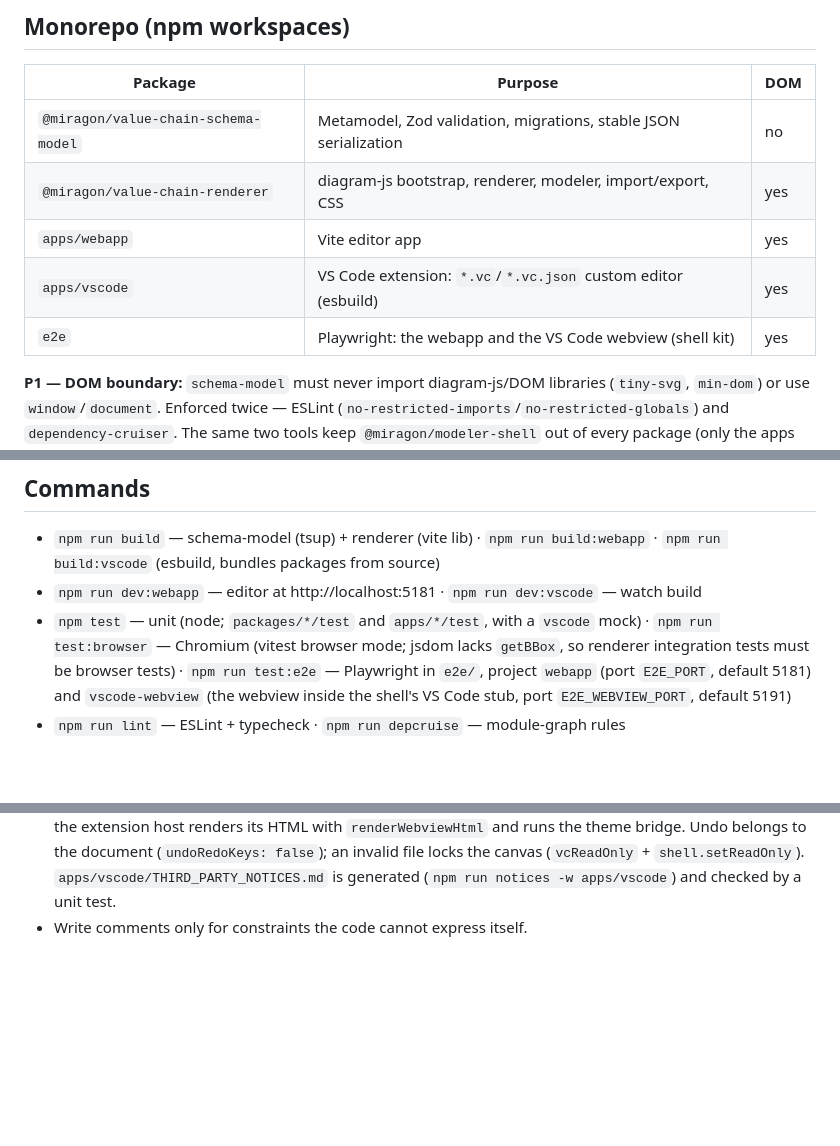
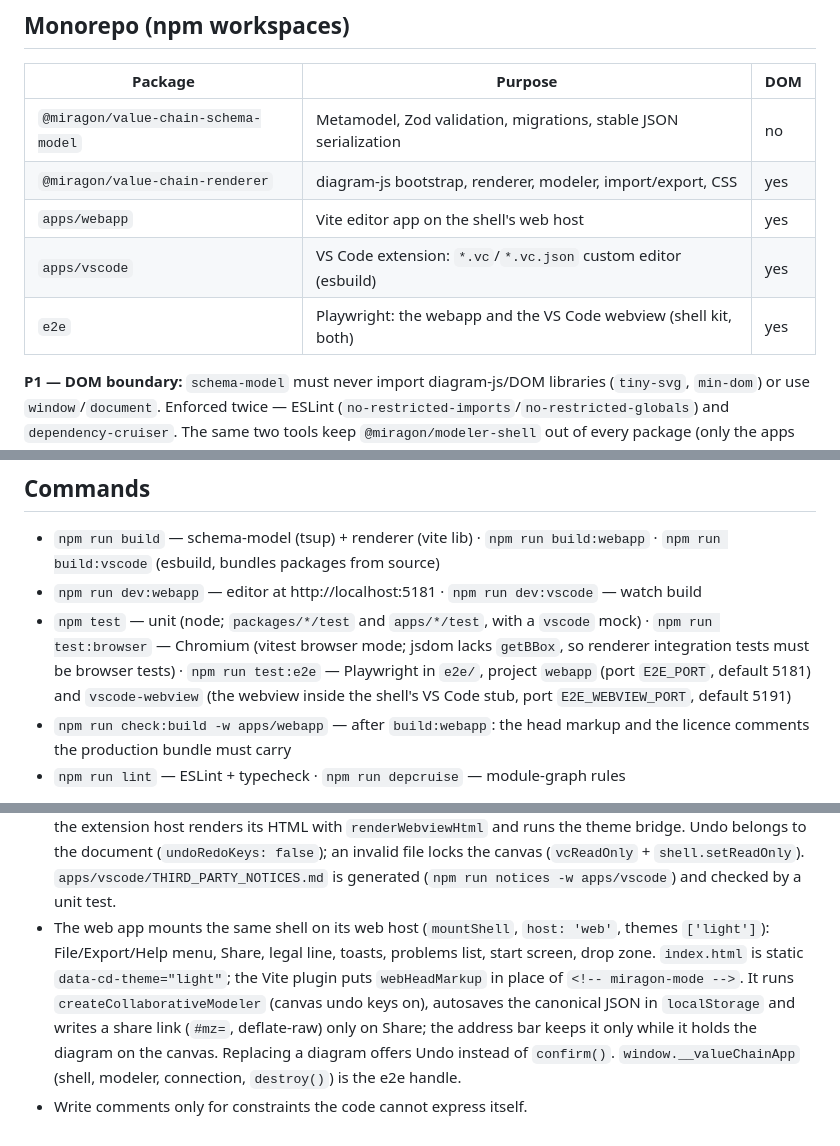
Before and after one commit to Miragon/value-chain-modeler, a Markdown page: CLAUDE.md, 3 parts joined by grey strips. GitHub-like rendering; blank space fills up the shorter version.

```diff
--- a/CLAUDE.md
+++ b/CLAUDE.md
@@ -11,9 +11,9 @@ system. Architecture mirrors the sibling repo `wardley-mapping`.
 | ----------------------------------- | ---------------------------------------------------------------- | --- |
 | `@miragon/value-chain-schema-model` | Metamodel, Zod validation, migrations, stable JSON serialization | no  |
 | `@miragon/value-chain-renderer`     | diagram-js bootstrap, renderer, modeler, import/export, CSS      | yes |
-| `apps/webapp`                       | Vite editor app                                                  | yes |
+| `apps/webapp`                       | Vite editor app on the shell's web host                          | yes |
 | `apps/vscode`                       | VS Code extension: `*.vc`/`*.vc.json` custom editor (esbuild)    | yes |
-| `e2e`                               | Playwright: the webapp and the VS Code webview (shell kit)       | yes |
+| `e2e`                               | Playwright: the webapp and the VS Code webview (shell kit, both) | yes |
 
 **P1 — DOM boundary:** `schema-model` must never import diagram-js/DOM libraries
 (`tiny-svg`, `min-dom`) or use `window`/`document`. Enforced twice — ESLint
@@ -81,6 +81,8 @@ its JSON path (the VS Code Problems view).
   integration tests must be browser tests) · `npm run test:e2e` — Playwright in `e2e/`, project
   `webapp` (port `E2E_PORT`, default 5181) and `vscode-webview` (the webview inside the shell's
   VS Code stub, port `E2E_WEBVIEW_PORT`, default 5191)
+- `npm run check:build -w apps/webapp` — after `build:webapp`: the head markup and the licence
+  comments the production bundle must carry
 - `npm run lint` — ESLint + typecheck · `npm run depcruise` — module-graph rules
 
 Build packages before running unit tests (workspace deps resolve to `dist`).
@@ -105,4 +107,12 @@ packages/\* via trusted publishing, Marketplace publish for apps/vscode) — see
   bridge. Undo belongs to the document (`undoRedoKeys: false`); an invalid file locks the canvas
   (`vcReadOnly` + `shell.setReadOnly`). `apps/vscode/THIRD_PARTY_NOTICES.md` is generated
   (`npm run notices -w apps/vscode`) and checked by a unit test.
+- The web app mounts the same shell on its web host (`mountShell`, `host: 'web'`, themes
+  `['light']`): File/Export/Help menu, Share, legal line, toasts, problems list, start screen, drop
+  zone. `index.html` is static `data-cd-theme="light"`; the Vite plugin puts `webHeadMarkup` in place
+  of `<!-- miragon-mode -->`. It runs `createCollaborativeModeler` (canvas undo keys on), autosaves
+  the canonical JSON in `localStorage` and writes a share link (`#mz=`, deflate-raw) only on Share;
+  the address bar keeps it only while it holds the diagram on the canvas. Replacing a diagram
+  offers Undo instead of `confirm()`. `window.__valueChainApp` (shell, modeler, connection,
+  `destroy()`) is the e2e handle.
 - Write comments only for constraints the code cannot express itself.
```
Also changed, not shown: CONTRIBUTING.md (+8 -6 lines), README.md (+13 -4 lines), docs/screenshot.png, 1 other file.
